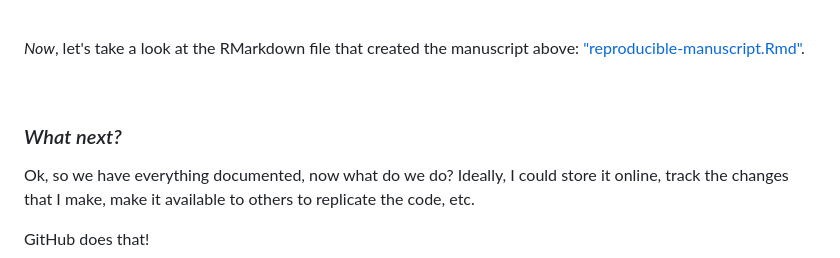
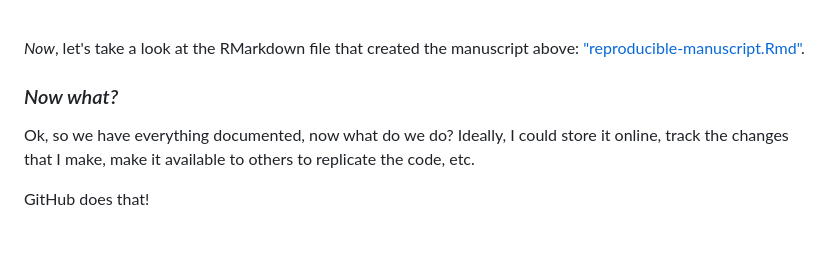
Before and after one commit to jacobtnyoung/reproducible-research, a Markdown page: README.md, the part around one of its changes. GitHub-like rendering; blank space fills up the shorter version.

```diff
--- a/README.md
+++ b/README.md
@@ -72,9 +72,7 @@ Take a look at the document called ["reproducible-manuscript.pdf"](reproducible-
 
 *Now*, let's take a look at the RMarkdown file that created the manuscript above: ["reproducible-manuscript.Rmd"](reproducible-manuscript.Rmd).
 
-<br>
-
-### *What next?*
+### *Now what?*
 
 Ok, so we have everything documented, now what do we do? Ideally, I could store it online, track the changes that I make, make it available to others to replicate the code, etc.
 
```
Also changed, not shown: other parts of README.md (+1 -1 lines).
